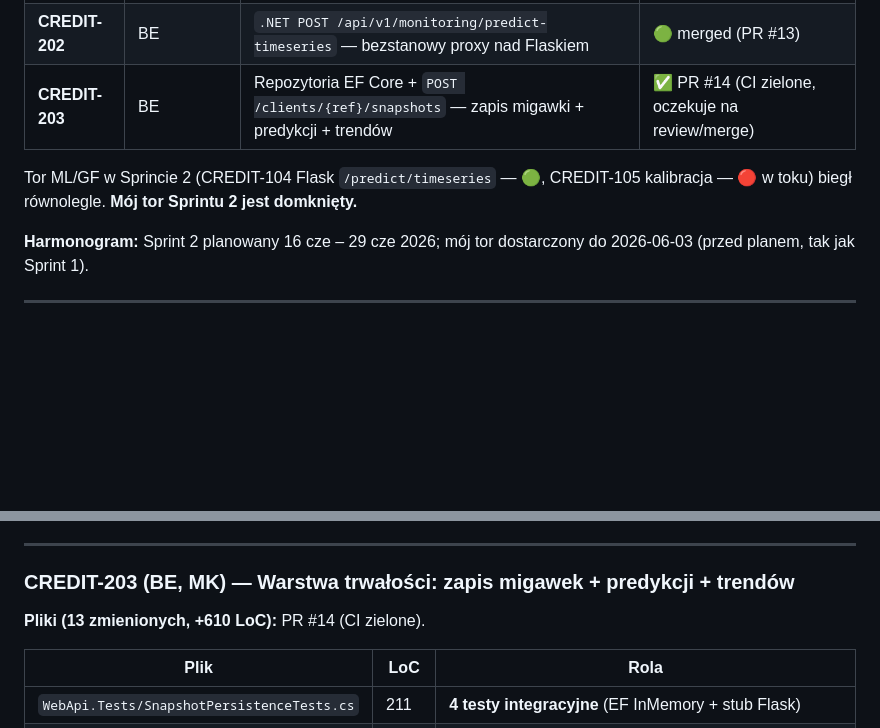
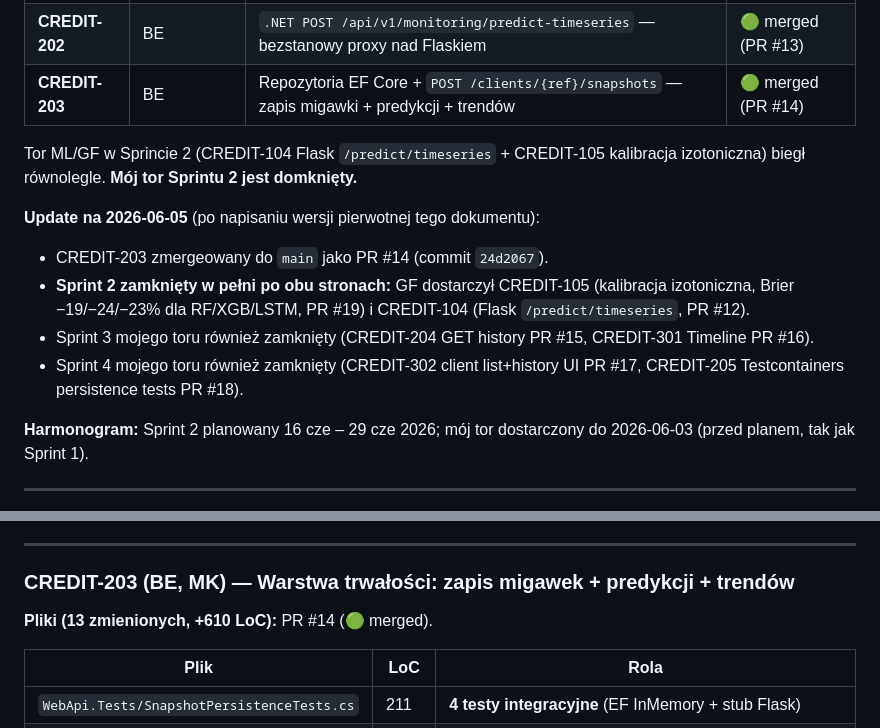
Before and after one commit to Mikolajkusinski/ai-credit-management, a Markdown page: PodsumowanieSprintu2_MK.md, 2 parts joined by grey strips. Rendered like a GitHub page; blank space fills up the shorter version.

```diff
--- a/PodsumowanieSprintu2_MK.md
+++ b/PodsumowanieSprintu2_MK.md
@@ -23,10 +23,18 @@ trwałości w .NET**:
 |---|---|---|---|
 | **CREDIT-210** | CONTRACT | Kontrakt API monitoringu (wspólnie GF+MK) | 🟢 merged (PR #11) |
 | **CREDIT-202** | BE | `.NET POST /api/v1/monitoring/predict-timeseries` — bezstanowy proxy nad Flaskiem | 🟢 merged (PR #13) |
-| **CREDIT-203** | BE | Repozytoria EF Core + `POST /clients/{ref}/snapshots` — zapis migawki + predykcji + trendów | ✅ PR #14 (CI zielone, oczekuje na review/merge) |
+| **CREDIT-203** | BE | Repozytoria EF Core + `POST /clients/{ref}/snapshots` — zapis migawki + predykcji + trendów | 🟢 merged (PR #14) |
 
-Tor ML/GF w Sprincie 2 (CREDIT-104 Flask `/predict/timeseries` — 🟢, CREDIT-105 kalibracja — 🔴 w toku)
-biegł równolegle. **Mój tor Sprintu 2 jest domknięty.**
+Tor ML/GF w Sprincie 2 (CREDIT-104 Flask `/predict/timeseries` + CREDIT-105 kalibracja izotoniczna) biegł
+równolegle. **Mój tor Sprintu 2 jest domknięty.**
+
+**Update na 2026-06-05** (po napisaniu wersji pierwotnej tego dokumentu):
+- CREDIT-203 zmergeowany do `main` jako PR #14 (commit `24d2067`).
+- **Sprint 2 zamknięty w pełni po obu stronach:** GF dostarczył CREDIT-105 (kalibracja izotoniczna,
+  Brier −19/−24/−23% dla RF/XGB/LSTM, PR #19) i CREDIT-104 (Flask `/predict/timeseries`, PR #12).
+- Sprint 3 mojego toru również zamknięty (CREDIT-204 GET history PR #15, CREDIT-301 Timeline PR #16).
+- Sprint 4 mojego toru również zamknięty (CREDIT-302 client list+history UI PR #17, CREDIT-205
+  Testcontainers persistence tests PR #18).
 
 **Harmonogram:** Sprint 2 planowany 16 cze – 29 cze 2026; mój tor dostarczony do 2026-06-03 (przed
 planem, tak jak Sprint 1).
@@ -106,7 +114,7 @@ labelki) i tłumaczy awarie ML na czytelne statusy HTTP."*
 
 ### CREDIT-203 (BE, MK) — Warstwa trwałości: zapis migawek + predykcji + trendów
 
-**Pliki (13 zmienionych, +610 LoC):** PR #14 (CI zielone).
+**Pliki (13 zmienionych, +610 LoC):** PR #14 (🟢 merged).
 
 | Plik | LoC | Rola |
 |---|---|---|
```
Also changed, not shown: PodsumowanieSprintu3_GF.md (added, +291 -0 lines), PodsumowanieSprintu4_GF.md (added, +187 -0 lines).
